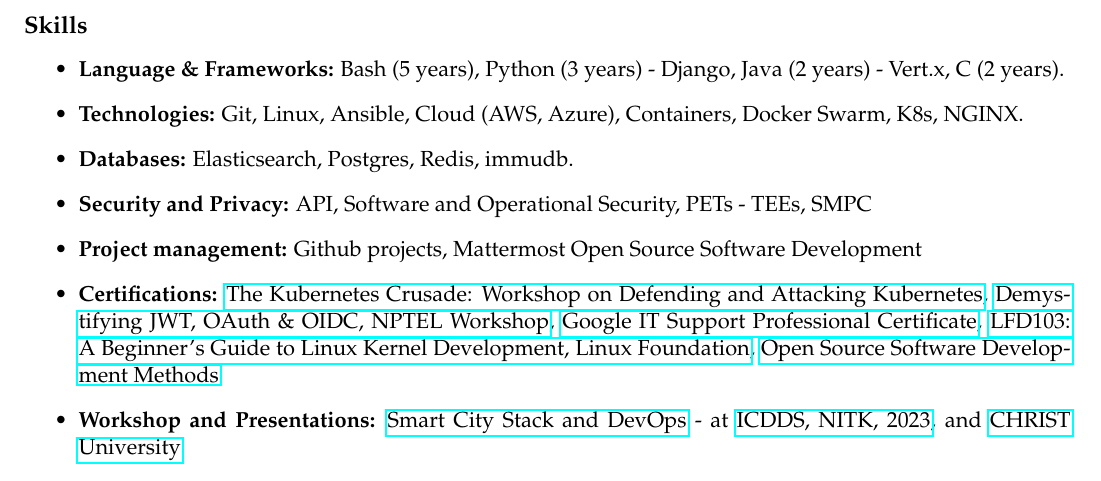
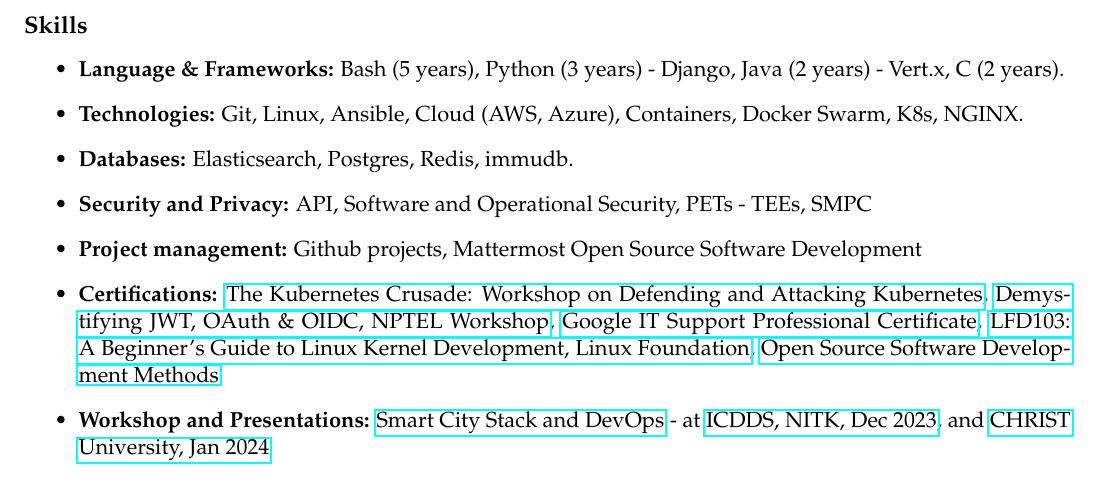
Before and after one commit to abhi4578/Resume, a LaTeX document (main.tex): part of page 3 of 3, cut so that both start at the same text. Compiled offline with pdfLaTeX.

Commit message:
Add date to Workshops

```diff
--- a/main.tex
+++ b/main.tex
@@ -134,7 +134,7 @@
 \item \textbf{Security and Privacy:} API, Software and Operational Security, PETs - TEEs, SMPC
 \item  \textbf{Project management:} Github projects, Mattermost Open Source Software Development
 \item \textbf{Certifications:} \href{https://www.linkedin.com/in/abhi5782-/details/certifications/}{The Kubernetes Crusade: Workshop on Defending and Attacking Kubernetes}, \href{https://elearn.nptel.ac.in/Ecertificate/?q=NPWS22369227122778}{Demystifying JWT, OAuth \& OIDC, NPTEL Workshop}, \href {https://www.youracclaim.com/badges/848a4c99-ab00-449f-afed-59bc88c6a0cd/linked_in_profile}{Google IT Support Professional Certificate}, \href{https://www.credly.com/badges/c2fbeef3-6d43-4213-af28-0f68dedd3334/linked_in_profile}{LFD103: A Beginner's Guide to Linux Kernel Development, Linux Foundation}, \href{https://www.coursera.org/account/accomplishments/certificate/TE3G9PXUEUTR}{Open Source Software Development Methods}
-\item \textbf{Workshop and Presentations:} \href{https://abhi4578.github.io/conf-meetups/workshops/smart-city-and-introduction-to-devops-workshop/}{Smart City Stack and DevOps} - at \href{https://icdds.org/smartcity.html}{ICDDS, NITK, 2023}, and \href{https://edu.ieee.org/in-cucs/events/smart-city-stack-and-devops/}{CHRIST University}
+\item \textbf{Workshop and Presentations:} \href{https://abhi4578.github.io/conf-meetups/workshops/smart-city-and-introduction-to-devops-workshop/}{Smart City Stack and DevOps} - at \href{https://icdds.org/smartcity.html}{ICDDS, NITK, Dec 2023}, and \href{https://edu.ieee.org/in-cucs/events/smart-city-stack-and-devops/}{CHRIST University, Jan 2024}
 \end{itemize}
 
 
```
